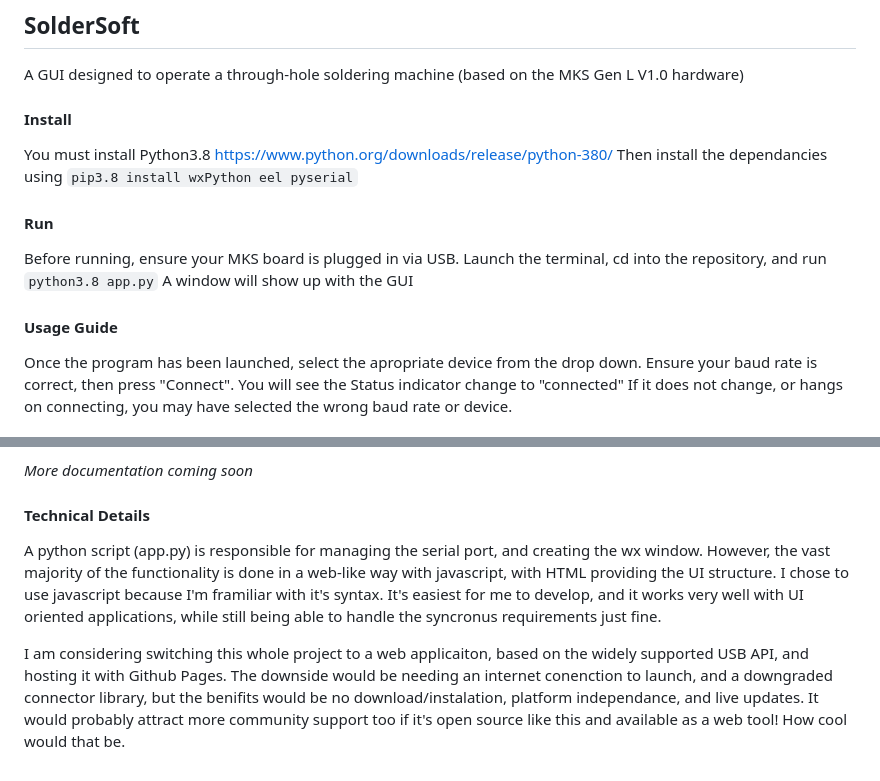
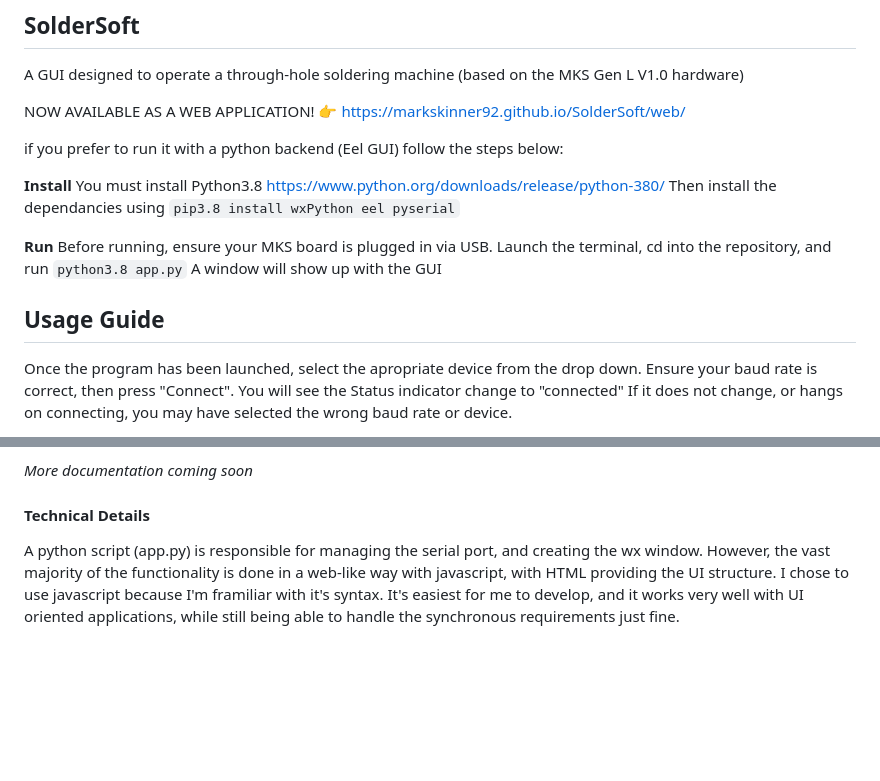
Before and after one commit to MarkSkinner92/SolderSoft, a Markdown page: README.md, 2 parts joined by grey strips. GitHub-like rendering; blank space fills up the shorter version.

```diff
--- a/README.md
+++ b/README.md
@@ -2,16 +2,21 @@
 
 A GUI designed to operate a through-hole soldering machine (based on the MKS Gen L V1.0 hardware)
 
-#### Install
+NOW AVAILABLE AS A WEB APPLICATION!
+👉 https://markskinner92.github.io/SolderSoft/web/
+
+if you prefer to run it with a python backend (Eel GUI) follow the steps below:
+
+**Install**
 You must install Python3.8 https://www.python.org/downloads/release/python-380/
 Then install the dependancies using `pip3.8 install wxPython eel pyserial`
 
-#### Run
+**Run**
 Before running, ensure your MKS board is plugged in via USB.
 Launch the terminal, cd into the repository, and run `python3.8 app.py`
 A window will show up with the GUI
 
-#### Usage Guide
+## Usage Guide
 Once the program has been launched, select the apropriate device from the drop down. Ensure your baud rate is correct, then press "Connect".  You will see the Status indicator change to "connected" If it does not change, or hangs on connecting, you may have selected the wrong baud rate or device.
 
 **The left most panel** is a tree view of all the pins and connectors. A connector is essentially just a group of pins. You may also adjust the Board Setup here.
@@ -31,6 +36,4 @@ The **Config tab** is super important, and contains several spots for G-code sni
 *More documentation coming soon*
 
 #### Technical Details
-A python script (app.py) is responsible for managing the serial port, and creating the wx window. However, the vast majority of the functionality is done in a web-like way with javascript, with HTML providing the UI structure. I chose to use javascript because I'm framiliar with it's syntax. It's easiest for me to develop, and it works very well with UI oriented applications, while still being able to handle the syncronus requirements just fine.
-
-I am considering switching this whole project to a web applicaiton, based on the widely supported USB API, and hosting it with Github Pages. The downside would be needing an internet conenction to launch, and a downgraded connector library, but the benifits would be no download/instalation, platform independance, and live updates. It would probably attract more community support too if it's open source like this and available as a web tool! How cool would that be.
+A python script (app.py) is responsible for managing the serial port, and creating the wx window. However, the vast majority of the functionality is done in a web-like way with javascript, with HTML providing the UI structure. I chose to use javascript because I'm framiliar with it's syntax. It's easiest for me to develop, and it works very well with UI oriented applications, while still being able to handle the synchronous requirements just fine.
```
